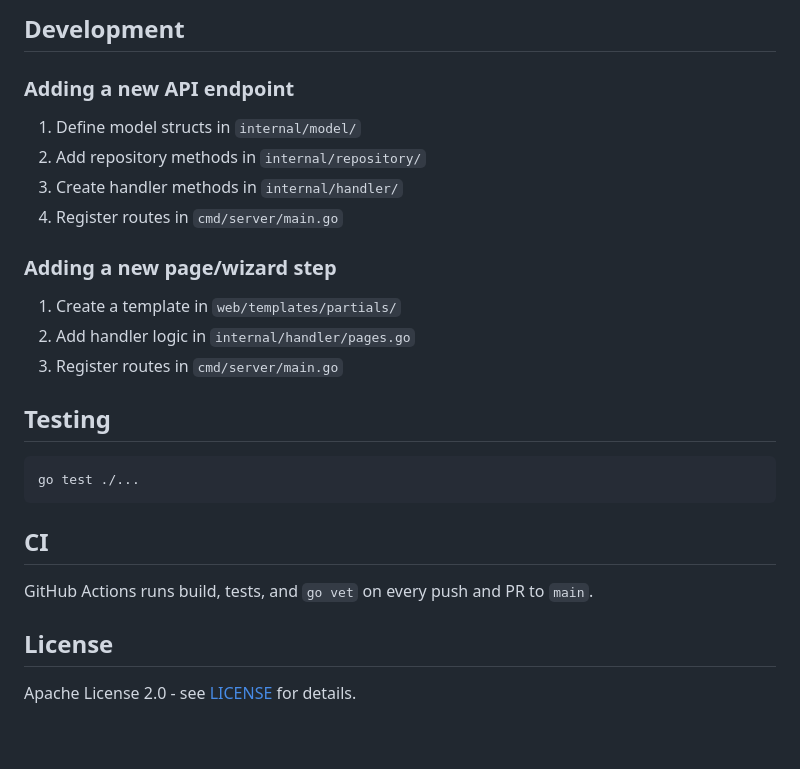
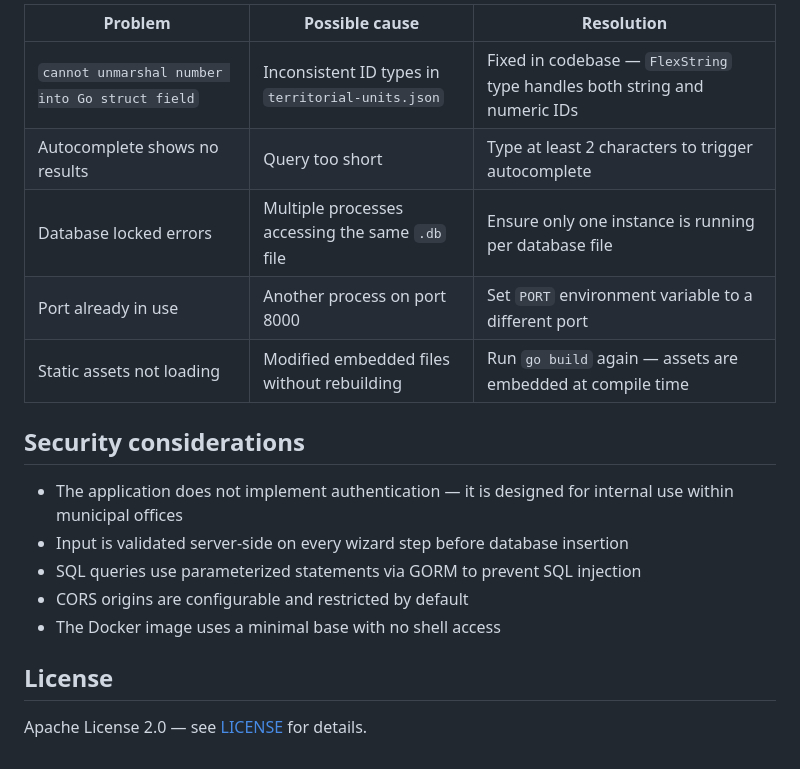
Before and after one commit to emilgruzalski/zguba-gov, a Markdown page: README.md, the part around one of its changes. Rendered like a GitHub page.

````diff
--- a/README.md
+++ b/README.md
@@ -98,29 +140,20 @@ Application: http://localhost:8000
 
-## Development
+| Problem | Possible cause | Resolution |
+|---|---|---|
+| `cannot unmarshal number into Go struct field` | Inconsistent ID types in `territorial-units.json` | Fixed in codebase — `FlexString` type handles both string and numeric IDs |
+| Autocomplete shows no results | Query too short | Type at least 2 characters to trigger autocomplete |
+| Database locked errors | Multiple processes accessing the same `.db` file | Ensure only one instance is running per database file |
+| Port already in use | Another process on port 8000 | Set `PORT` environment variable to a different port |
+| Static assets not loading | Modified embedded files without rebuilding | Run `go build` again — assets are embedded at compile time |
 
-### Adding a new API endpoint
+## Security considerations
 
-1. Define model structs in `internal/model/`
-2. Add repository methods in `internal/repository/`
-3. Create handler methods in `internal/handler/`
-4. Register routes in `cmd/server/main.go`
-
-### Adding a new page/wizard step
-
-1. Create a template in `web/templates/partials/`
-2. Add handler logic in `internal/handler/pages.go`
-3. Register routes in `cmd/server/main.go`
-
-## Testing
-
-```bash
-go test ./...
-```
-
-## CI
-
-GitHub Actions runs build, tests, and `go vet` on every push and PR to `main`.
+- The application does not implement authentication — it is designed for internal use within municipal offices
+- Input is validated server-side on every wizard step before database insertion
+- SQL queries use parameterized statements via GORM to prevent SQL injection
+- CORS origins are configurable and restricted by default
+- The Docker image uses a minimal base with no shell access
 
 ## License
 
-Apache License 2.0 - see [LICENSE](LICENSE) for details.
+Apache License 2.0 — see [LICENSE](LICENSE) for details.
````
Also changed, not shown: other parts of README.md (+107 -65 lines).
